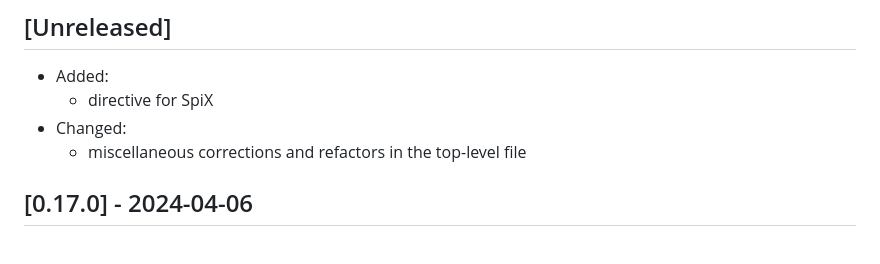
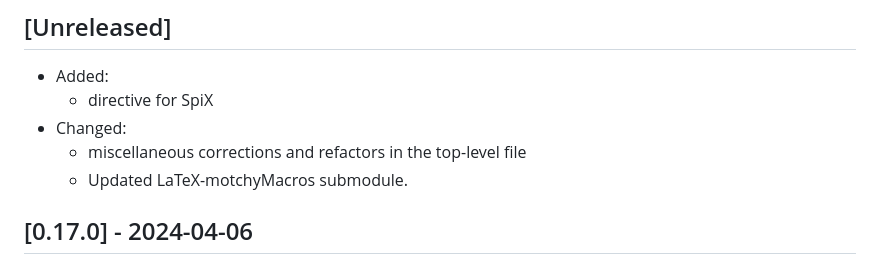
Before and after one commit to motchy869/Mathematics-Memorandum, a Markdown page: CHANGELOG.md, the part around the change. Drawn GitHub-style.

Commit message:
chore: update LaTeX-motchyMacros submodule

```diff
--- a/CHANGELOG.md
+++ b/CHANGELOG.md
@@ -11,6 +11,7 @@ and this project adheres to [Semantic Versioning](https://semver.org/spec/v2.0.0
   - directive for SpiX
 - Changed:
   - miscellaneous corrections and refactors in the top-level file
+  - Updated LaTeX-motchyMacros submodule.
 
 ## [0.17.0] - 2024-04-06
 
```
